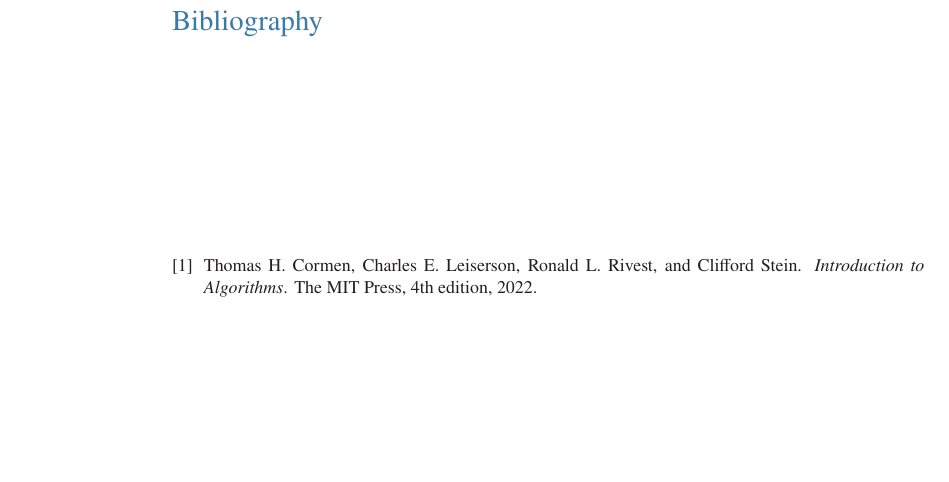
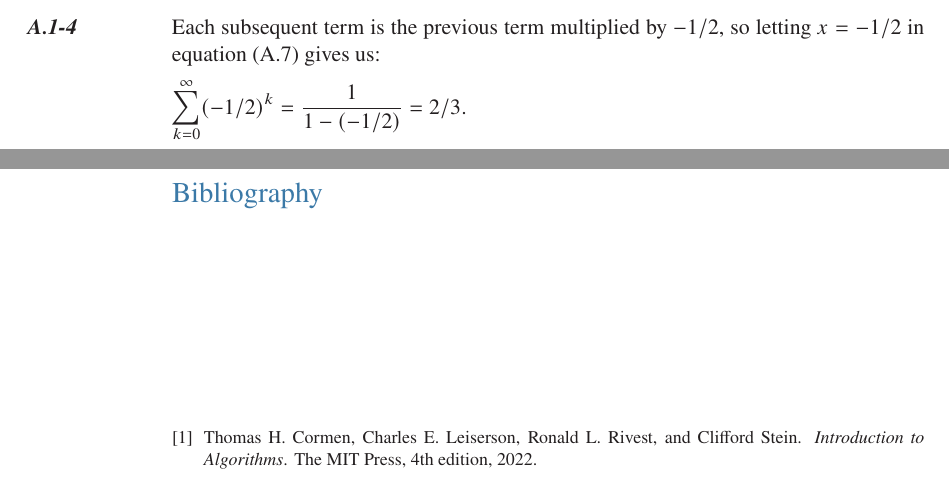
Before and after one commit to wojtask/clrs4e-solutions, a LaTeX book (clrs4e-solutions.tex, which reads appendixa/sections/1/4.tex): part of page 6 of 6 before the commit and two parts of pages 5 and 6 of 6 after it, the two joined at a grey line, cut at the place of the change, the shorter picture padded with empty space. Compiled offline with pdfLaTeX; a missing font is replaced by an installed copy or a similar font.

Commit message:
#1423 A.1-4

```diff
--- /dev/null
+++ b/appendixa/sections/1/4.tex
@@ -0,0 +1,5 @@
+\exercise
+Each subsequent term is the previous term multiplied by $-1/2$, so letting $x=-1/2$ in equation (A.7) gives us:
+\[
+    \sum_{k=0}^\infty(-1/2)^k = \frac{1}{1-(-1/2)} = 2/3.
+\]
```
Also changed, not shown: appendixa/sections/1/main.tex (+1 -0 lines).
